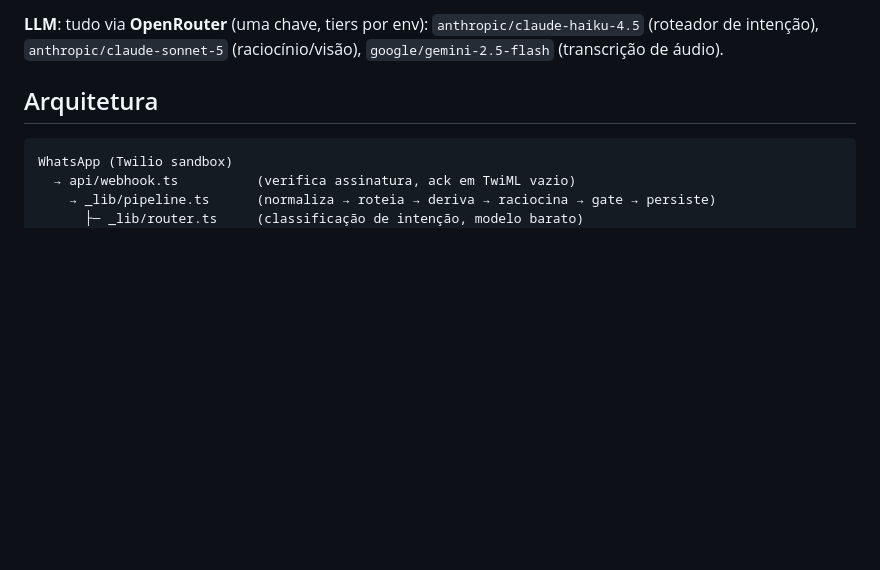
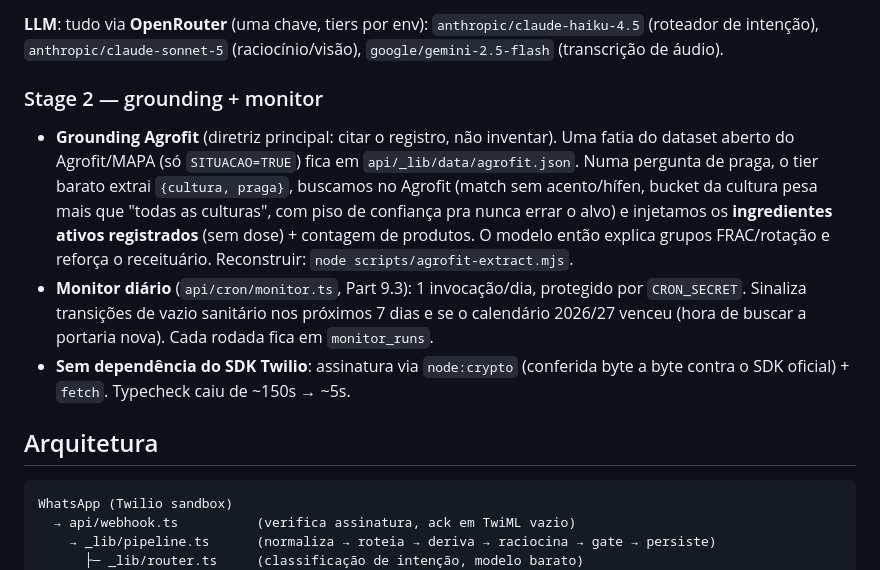
Before and after one commit to stefanogebara/roca, a Markdown page: README.md, the part around the change. GitHub-like rendering; blank space fills up the shorter version.

Commit message:
docs: README Stage 2 (Agrofit grounding, daily monitor, twilio SDK dropped)

```diff
--- a/README.md
+++ b/README.md
@@ -38,6 +38,23 @@ caminhos que já entregam valor real.
 **LLM**: tudo via **OpenRouter** (uma chave, tiers por env):
 `anthropic/claude-haiku-4.5` (roteador de intenção), `anthropic/claude-sonnet-5`
 (raciocínio/visão), `google/gemini-2.5-flash` (transcrição de áudio).
+
+### Stage 2 — grounding + monitor
+
+- **Grounding Agrofit** (diretriz principal: citar o registro, não inventar).
+  Uma fatia do dataset aberto do Agrofit/MAPA (só `SITUACAO=TRUE`) fica em
+  `api/_lib/data/agrofit.json`. Numa pergunta de praga, o tier barato extrai
+  `{cultura, praga}`, buscamos no Agrofit (match sem acento/hífen, bucket da
+  cultura pesa mais que "todas as culturas", com piso de confiança pra nunca
+  errar o alvo) e injetamos os **ingredientes ativos registrados** (sem dose) +
+  contagem de produtos. O modelo então explica grupos FRAC/rotação e reforça o
+  receituário. Reconstruir: `node scripts/agrofit-extract.mjs`.
+- **Monitor diário** (`api/cron/monitor.ts`, Part 9.3): 1 invocação/dia,
+  protegido por `CRON_SECRET`. Sinaliza transições de vazio sanitário nos
+  próximos 7 dias e se o calendário 2026/27 venceu (hora de buscar a portaria
+  nova). Cada rodada fica em `monitor_runs`.
+- **Sem dependência do SDK Twilio**: assinatura via `node:crypto` (conferida
+  byte a byte contra o SDK oficial) + `fetch`. Typecheck caiu de ~150s → ~5s.
 
 ## Arquitetura
 
```
